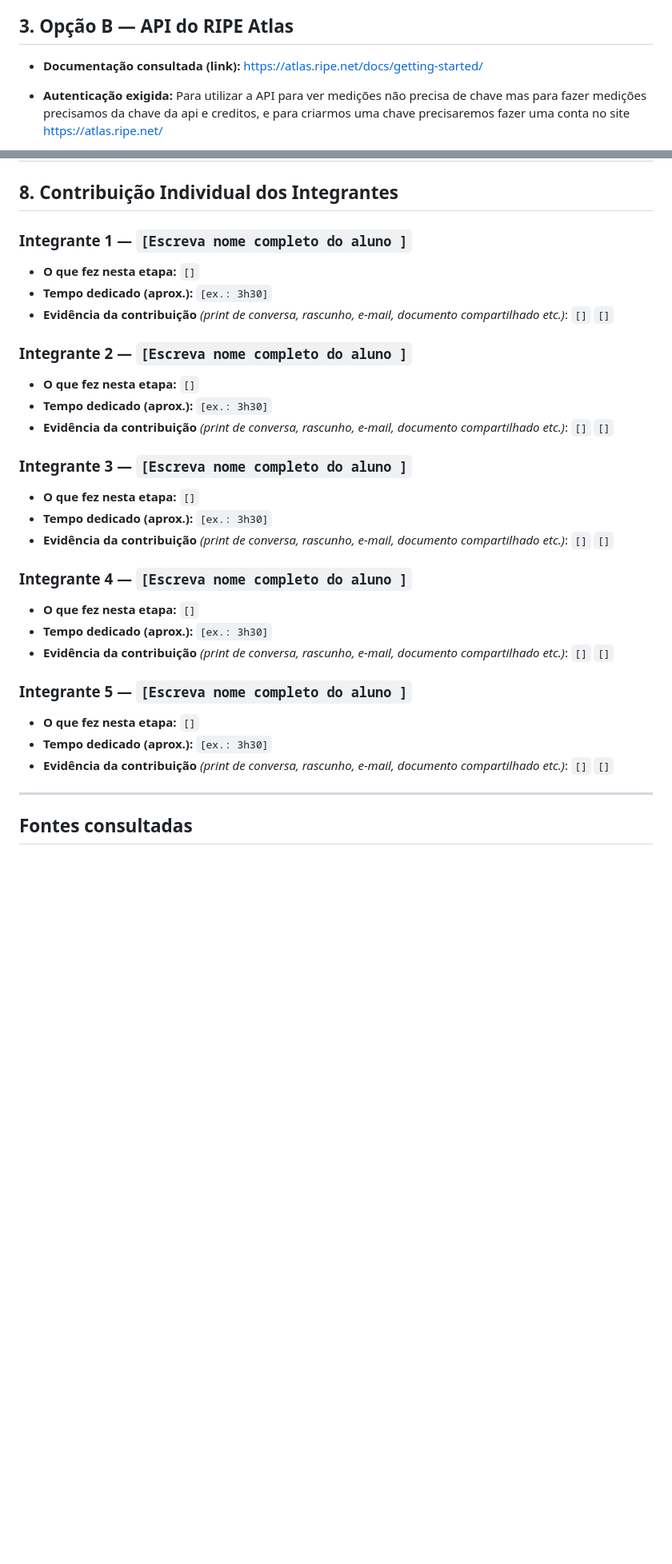
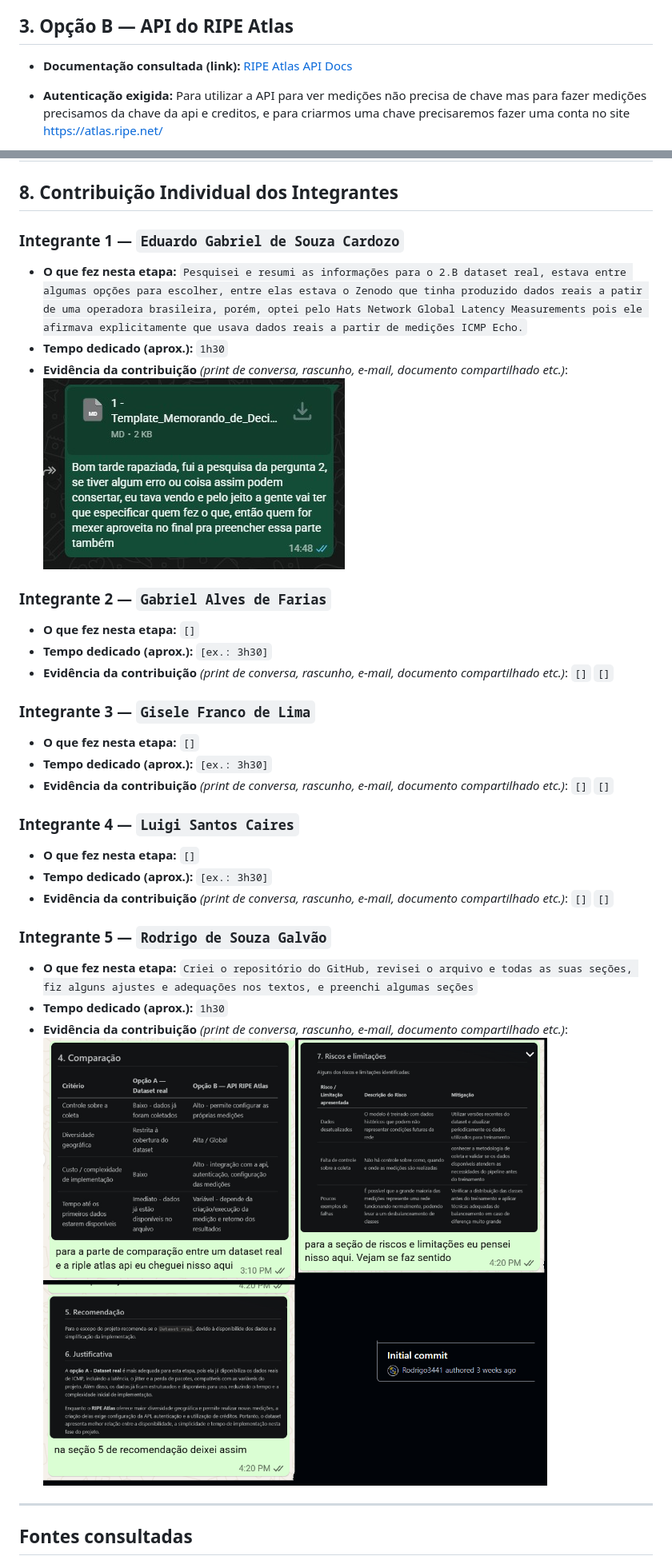
Before and after one commit to Rodrigo3441/netpulse-sistema-monitor-de-redes, a Markdown page: docs/1 - Template_Memorando_de_Decisao.md, 2 parts joined by grey strips. Shown at 80% size. Rendered like a GitHub page; blank space fills up the shorter version.

Commit message:
Atualizar template de memorando de decisão

```diff
--- a/docs/1 - Template_Memorando_de_Decisao.md
+++ b/docs/1 - Template_Memorando_de_Decisao.md
@@ -39,7 +39,7 @@ O Hats Network Global Latency Measurements é um dataset público produzido a pa
 
 <!-- O que foi encontrado sobre a API: autenticação, criação e consulta de medições. Cite a fonte de cada informação. -->
 
-- **Documentação consultada (link):** https://atlas.ripe.net/docs/getting-started/
+- **Documentação consultada (link):** [RIPE Atlas API Docs](https://atlas.ripe.net/docs/getting-started/)
 
 - **Autenticação exigida:** Para utilizar a API para ver medições não precisa de chave mas para fazer medições precisamos da chave da api e creditos, e para criarmos uma chave precisaremos fazer uma conta no site https://atlas.ripe.net/
 
@@ -98,40 +98,38 @@ Alguns dos riscos e limitações identificadas em relação ao `Dataset real`:
 
 <!-- cada integrante deve descrever, com suas próprias palavras, o que efetivamente fez nesta etapa. Contribuições genéricas como "ajudei em tudo" não serão aceitas. Use verbos de ação e seja específico (ex.: "pesquisei , analisei, testei, ... apresentei prós/contras ao grupo, ...").-->
 
-### Integrante 1 — `[Escreva nome completo do aluno ]`
+### Integrante 1 — `Eduardo Gabriel de Souza Cardozo`
+- **O que fez nesta etapa:** `Pesquisei e resumi as informações para o 2.B dataset real, estava entre algumas opções para escolher, entre elas estava o Zenodo que tinha produzido dados reais a patir de uma operadora brasileira, porém, optei pelo Hats Network Global Latency Measurements pois ele afirmava explicitamente que usava dados reais a partir de medições ICMP Echo.`
+- **Tempo dedicado (aprox.):** `1h30`
+- **Evidência da contribuição** *(print de conversa, rascunho, e-mail, documento compartilhado etc.)*:
+![alt text](images/memorando_decisao_evidencias/evidencia_eduardo.png)
+
+### Integrante 2 — `Gabriel Alves de Farias`
 - **O que fez nesta etapa:** `[]`
 - **Tempo dedicado (aprox.):** `[ex.: 3h30]`
 - **Evidência da contribuição** *(print de conversa, rascunho, e-mail, documento compartilhado etc.)*:
 `[]`
 `[]`
 
-### Integrante 2 — `[Escreva nome completo do aluno ]`
+### Integrante 3 — `Gisele Franco de Lima`
 - **O que fez nesta etapa:** `[]`
 - **Tempo dedicado (aprox.):** `[ex.: 3h30]`
 - **Evidência da contribuição** *(print de conversa, rascunho, e-mail, documento compartilhado etc.)*:
 `[]`
 `[]`
 
-### Integrante 3 — `[Escreva nome completo do aluno ]`
+### Integrante 4 — `Luigi Santos Caires`
 - **O que fez nesta etapa:** `[]`
 - **Tempo dedicado (aprox.):** `[ex.: 3h30]`
 - **Evidência da contribuição** *(print de conversa, rascunho, e-mail, documento compartilhado etc.)*:
 `[]`
 `[]`
 
-### Integrante 4 — `[Escreva nome completo do aluno ]`
-- **O que fez nesta etapa:** `[]`
-- **Tempo dedicado (aprox.):** `[ex.: 3h30]`
+### Integrante 5 — `Rodrigo de Souza Galvão`
+- **O que fez nesta etapa:** `Criei o repositório do GitHub, revisei o arquivo e todas as suas seções, fiz alguns ajustes e adequações nos textos, e preenchi algumas seções`
+- **Tempo dedicado (aprox.):** `1h30`
 - **Evidência da contribuição** *(print de conversa, rascunho, e-mail, documento compartilhado etc.)*:
-`[]`
-`[]`
-
-### Integrante 5 — `[Escreva nome completo do aluno ]`
-- **O que fez nesta etapa:** `[]`
-- **Tempo dedicado (aprox.):** `[ex.: 3h30]`
-- **Evidência da contribuição** *(print de conversa, rascunho, e-mail, documento compartilhado etc.)*:
-`[]`
-`[]`
+![alt text](images/memorando_decisao_evidencias/evidencia_rodrigo.png)
 
 ---
 
```
Also changed, not shown: other parts of docs/1 - Template_Memorando_de_Decisao.md (+2 -2 lines).
